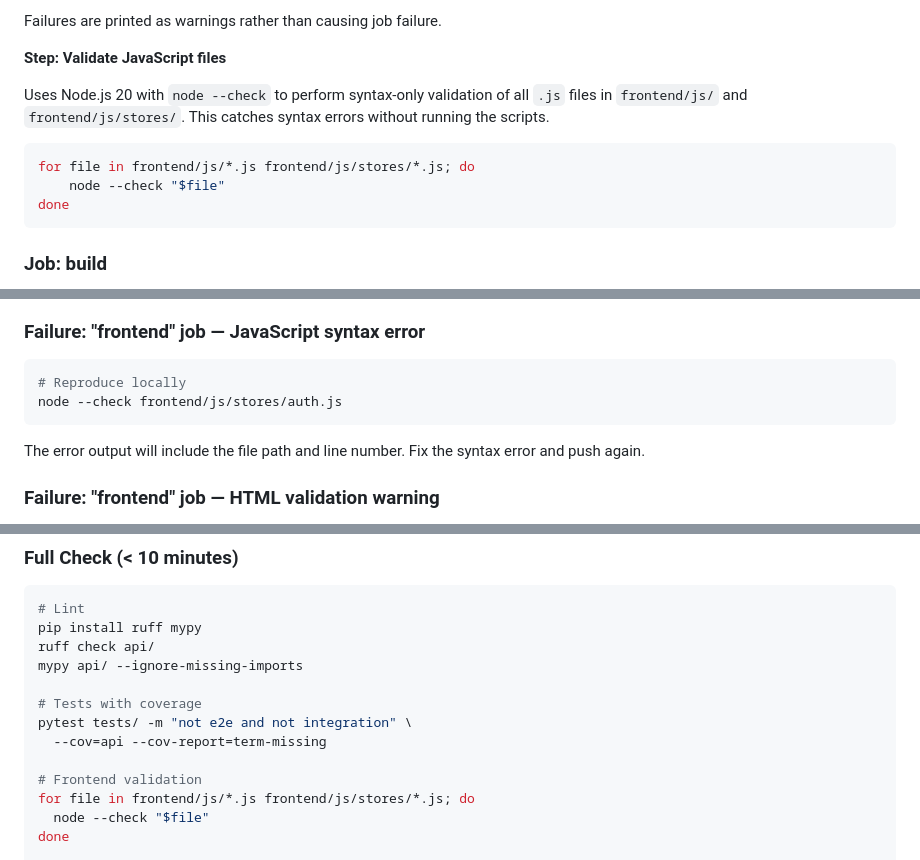
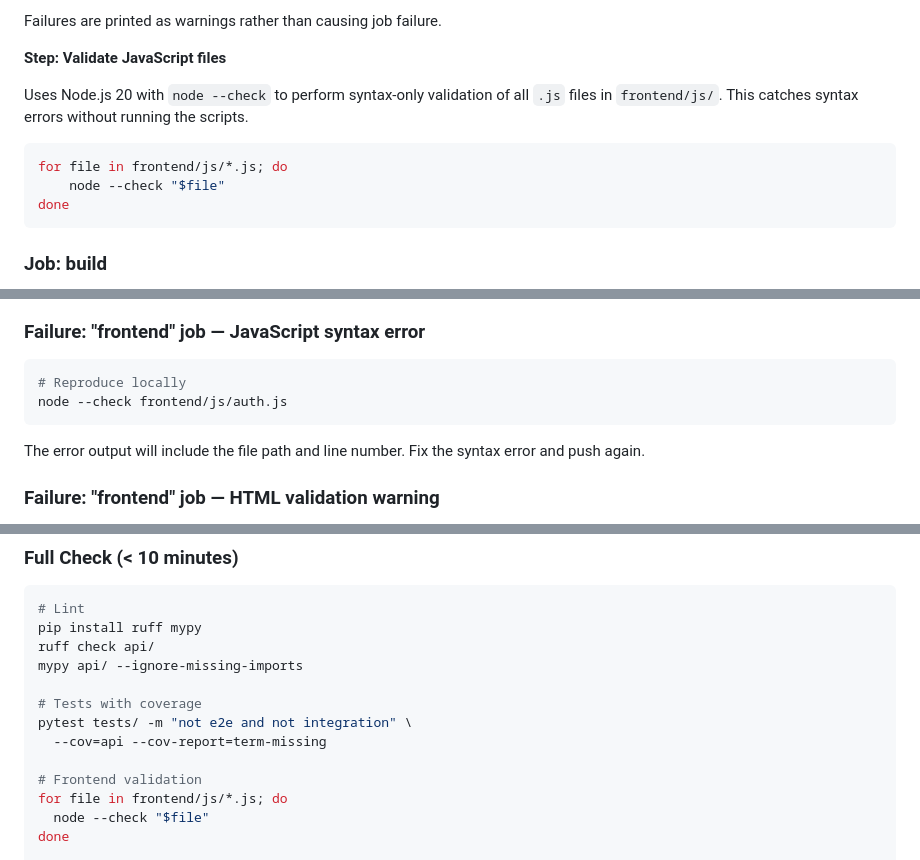
Before and after one commit to Benny9193/EDS-Req-New, a Markdown page: docs/CI_CD.md, 3 parts joined by grey strips. Rendered like a GitHub page.

Commit message:
Update JS syntax-check paths in CI docs
Remove references to frontend/js/stores/*.js from the CI/CD documentation and update example commands to use frontend/js/*.js. The node --check loop and the reproduce example were changed to reflect the current JS file locations (frontend/js/auth.js) and remove the stores/* entry.

````diff
--- a/docs/CI_CD.md
+++ b/docs/CI_CD.md
@@ -170,10 +170,10 @@ Failures are printed as warnings rather than causing job failure.
 
 **Step: Validate JavaScript files**
 
-Uses Node.js 20 with `node --check` to perform syntax-only validation of all `.js` files in `frontend/js/` and `frontend/js/stores/`. This catches syntax errors without running the scripts.
+Uses Node.js 20 with `node --check` to perform syntax-only validation of all `.js` files in `frontend/js/`. This catches syntax errors without running the scripts.
 
 ```bash
-for file in frontend/js/*.js frontend/js/stores/*.js; do
+for file in frontend/js/*.js; do
     node --check "$file"
 done
 ```
@@ -545,7 +545,7 @@ Codecov failures use `fail_ci_if_error: false` and do not block the pipeline. Ch
 
 ```bash
 # Reproduce locally
-node --check frontend/js/stores/auth.js
+node --check frontend/js/auth.js
 ```
 
 The error output will include the file path and line number. Fix the syntax error and push again.
@@ -615,7 +615,7 @@ pytest tests/ -m "not e2e and not integration" \
   --cov=api --cov-report=term-missing
 
 # Frontend validation
-for file in frontend/js/*.js frontend/js/stores/*.js; do
+for file in frontend/js/*.js; do
   node --check "$file"
 done
 
````
